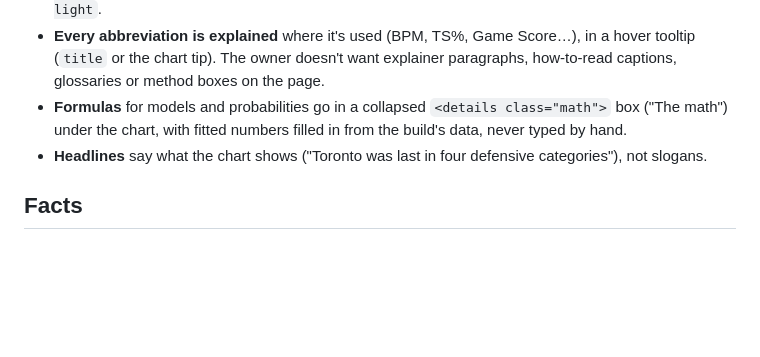
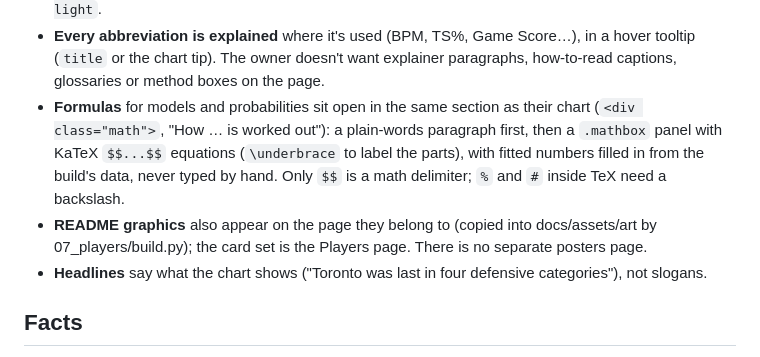
Before and after one commit to jordanngo205/toronto-tempo-analytics, a Markdown page: CLAUDE.md, the part around the change. Rendered like a GitHub page; blank space fills up the shorter version.

Commit message:
Notes: formula panels and where the README graphics live

```diff
--- a/CLAUDE.md
+++ b/CLAUDE.md
@@ -22,8 +22,12 @@ Shared styles live in `docs/assets/site.css`, shared chart helpers in `docs/asse
 - **Always light mode.** No dark palette, no `prefers-color-scheme` blocks; `:root` sets `color-scheme: light`.
 - **Every abbreviation is explained** where it's used (BPM, TS%, Game Score…), in a hover tooltip (`title` or the chart
   tip). The owner doesn't want explainer paragraphs, how-to-read captions, glossaries or method boxes on the page.
-- **Formulas** for models and probabilities go in a collapsed `<details class="math">` box ("The math") under the chart,
-  with fitted numbers filled in from the build's data, never typed by hand.
+- **Formulas** for models and probabilities sit open in the same section as their chart (`<div class="math">`,
+  "How … is worked out"): a plain-words paragraph first, then a `.mathbox` panel with KaTeX `$$...$$` equations
+  (`\underbrace` to label the parts), with fitted numbers filled in from the build's data, never typed by hand.
+  Only `$$` is a math delimiter; `%` and `#` inside TeX need a backslash.
+- **README graphics** also appear on the page they belong to (copied into docs/assets/art by 07_players/build.py);
+  the card set is the Players page. There is no separate posters page.
 - **Headlines** say what the chart shows ("Toronto was last in four defensive categories"), not slogans.
 
 ## Facts
```
